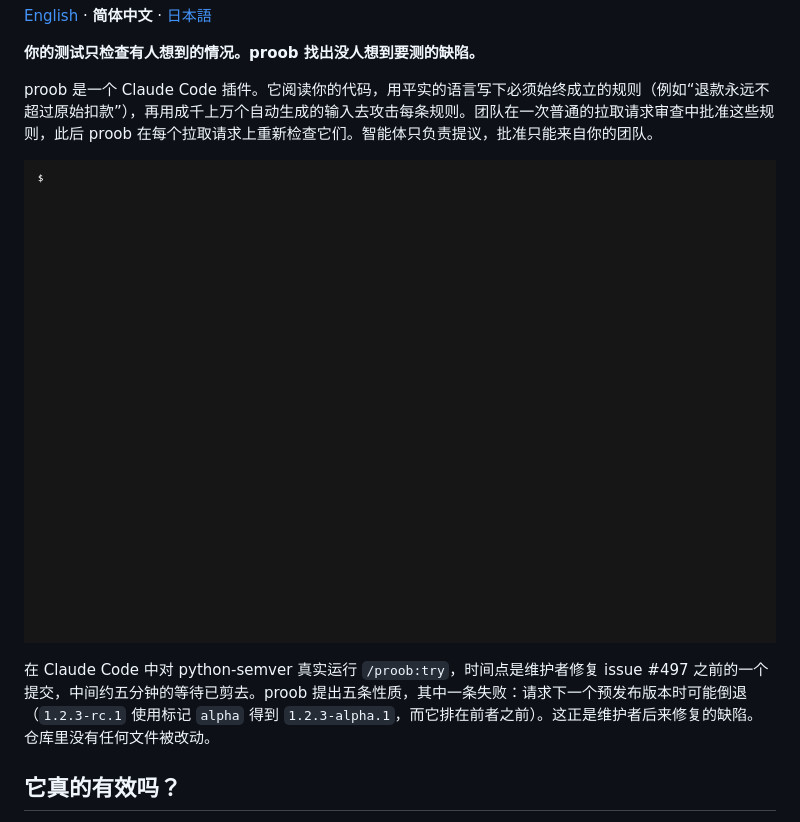
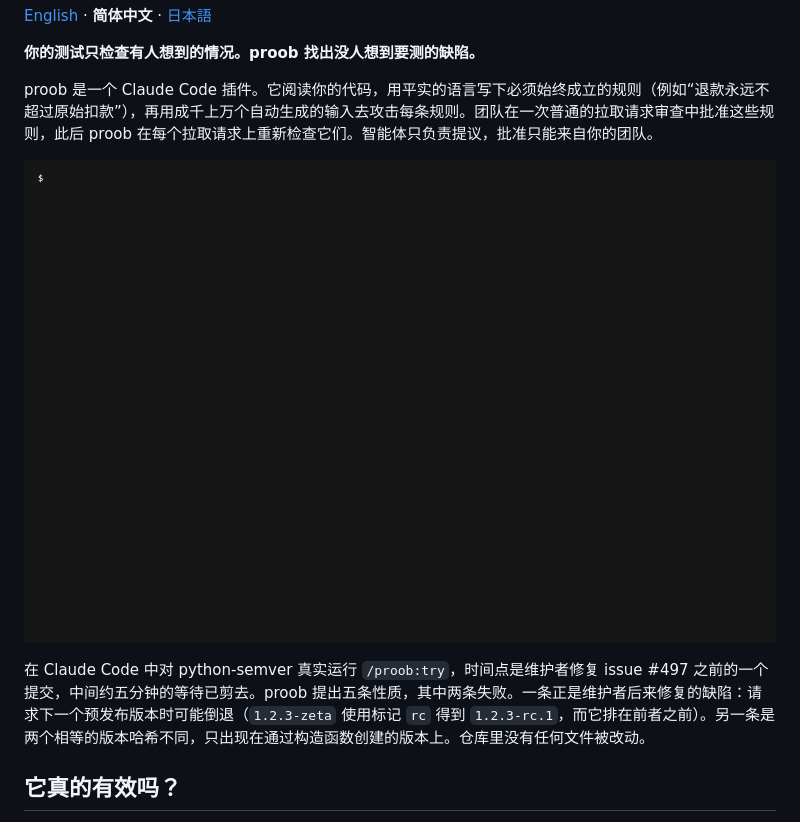
Before and after one commit to proob-ai/proob, a Markdown page: README.zh-CN.md, the part around one of its changes. Rendered like a GitHub page; pictures changed too: docs/try.gif.

```diff
--- a/README.zh-CN.md
+++ b/README.zh-CN.md
@@ -14,5 +14,5 @@ proob 是一个 Claude Code 插件。它阅读你的代码，用平实的语言
 
-在 Claude Code 中对 python-semver 真实运行 `/proob:try`，时间点是维护者修复 issue #497 之前的一个提交，中间约五分钟的等待已剪去。proob 提出五条性质，其中一条失败：请求下一个预发布版本时可能倒退（`1.2.3-rc.1` 使用标记 `alpha` 得到 `1.2.3-alpha.1`，而它排在前者之前）。这正是维护者后来修复的缺陷。仓库里没有任何文件被改动。
+在 Claude Code 中对 python-semver 真实运行 `/proob:try`，时间点是维护者修复 issue #497 之前的一个提交，中间约五分钟的等待已剪去。proob 提出五条性质，其中两条失败。一条正是维护者后来修复的缺陷：请求下一个预发布版本时可能倒退（`1.2.3-zeta` 使用标记 `rc` 得到 `1.2.3-rc.1`，而它排在前者之前）。另一条是两个相等的版本哈希不同，只出现在通过构造函数创建的版本上。仓库里没有任何文件被改动。
 
 ## 它真的有效吗？
 
```
Also changed, not shown: other parts of README.zh-CN.md (+2 -2 lines), README.ja.md (+3 -3 lines), README.md (+2 -2 lines), 2 other files.
